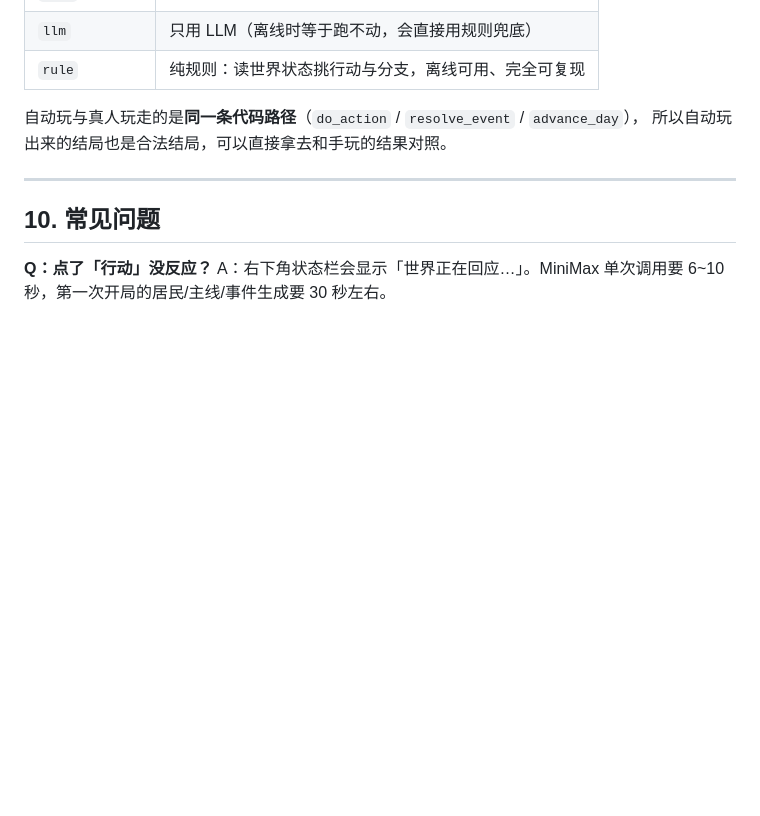
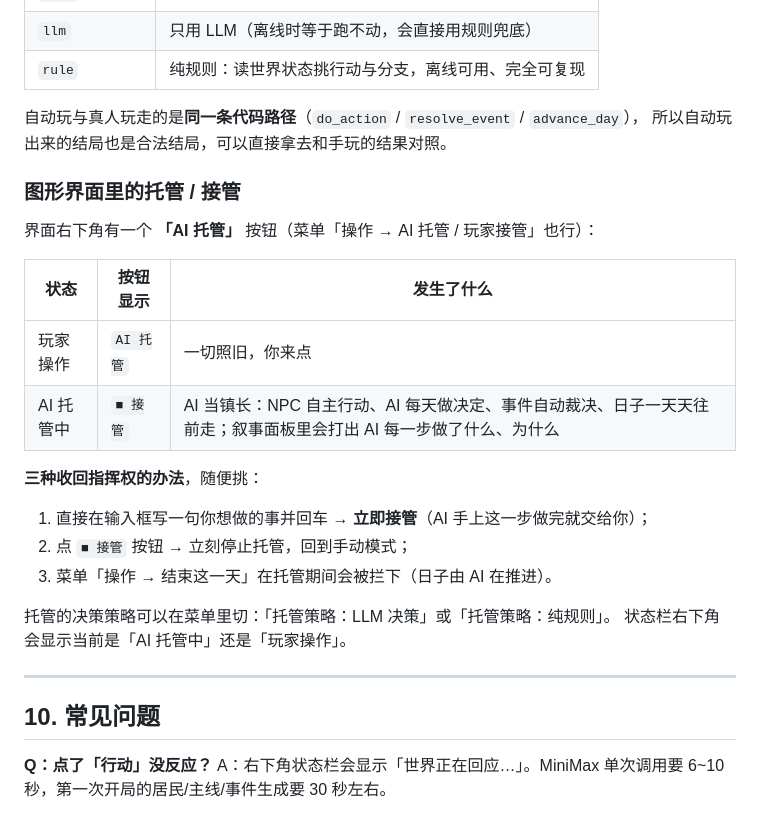
Before and after one commit to sunkwei/tea_a2_demo, a Markdown page: ai-town/ai_town/GUIDE.md, the part around the change. Drawn GitHub-style; blank space fills up the shorter version.

```diff
--- a/ai-town/ai_town/GUIDE.md
+++ b/ai-town/ai_town/GUIDE.md
@@ -247,6 +247,24 @@ python main.py --autoplay --days 30 --offline      # 离线 + 规则策略
 自动玩与真人玩走的是**同一条代码路径**（`do_action` / `resolve_event` / `advance_day`），
 所以自动玩出来的结局也是合法结局，可以直接拿去和手玩的结果对照。
 
+### 图形界面里的托管 / 接管
+
+界面右下角有一个 **「AI 托管」** 按钮（菜单「操作 → AI 托管 / 玩家接管」也行）：
+
+| 状态 | 按钮显示 | 发生了什么 |
+|---|---|---|
+| 玩家操作 | `AI 托管` | 一切照旧，你来点 |
+| AI 托管中 | `■ 接管` | AI 当镇长：NPC 自主行动、AI 每天做决定、事件自动裁决、日子一天天往前走；叙事面板里会打出 AI 每一步做了什么、为什么 |
+
+**三种收回指挥权的办法**，随便挑：
+
+1. 直接在输入框写一句你想做的事并回车 → **立即接管**（AI 手上这一步做完就交给你）；
+2. 点 `■ 接管` 按钮 → 立刻停止托管，回到手动模式；
+3. 菜单「操作 → 结束这一天」在托管期间会被拦下（日子由 AI 在推进）。
+
+托管的决策策略可以在菜单里切：「托管策略：LLM 决策」或「托管策略：纯规则」。
+状态栏右下角会显示当前是「AI 托管中」还是「玩家操作」。
+
 ---
 
 ## 10. 常见问题
```
Also changed, not shown: README.md (+1 -0 lines), ai-town/README.md (+4 -0 lines), ai-town/docs/autopilot.png (added), 5 other files.
